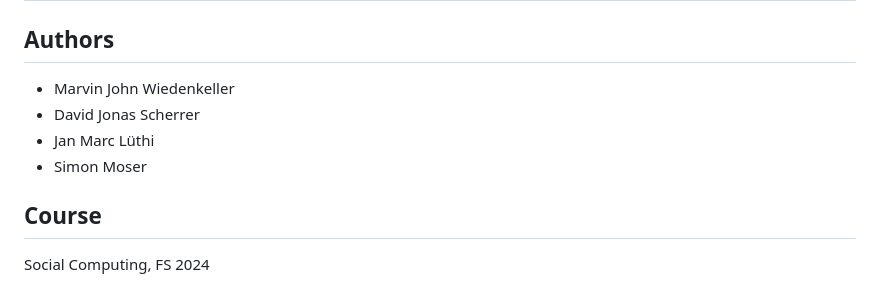
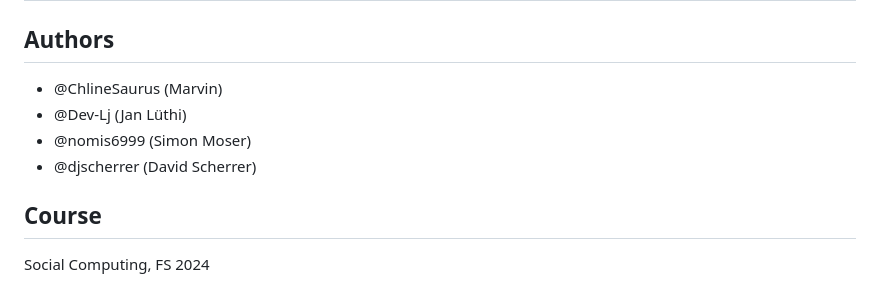
Before and after one commit to djscherrer/SC_final, a Markdown page: README.md, the part around the change. Drawn GitHub-style.

```diff
--- a/README.md
+++ b/README.md
@@ -1,10 +1,10 @@
 # Bias in AI: Analyzing ChatGPT's University Ranking Tendencies
 
 ## Authors
-- Marvin John Wiedenkeller
-- David Jonas Scherrer
-- Jan Marc Lüthi
-- Simon Moser
+- @ChlineSaurus (Marvin)
+- @Dev-Lj (Jan Lüthi)
+- @nomis6999 (Simon Moser)
+- @djscherrer (David Scherrer)
 
 ## Course
 Social Computing, FS 2024
```
